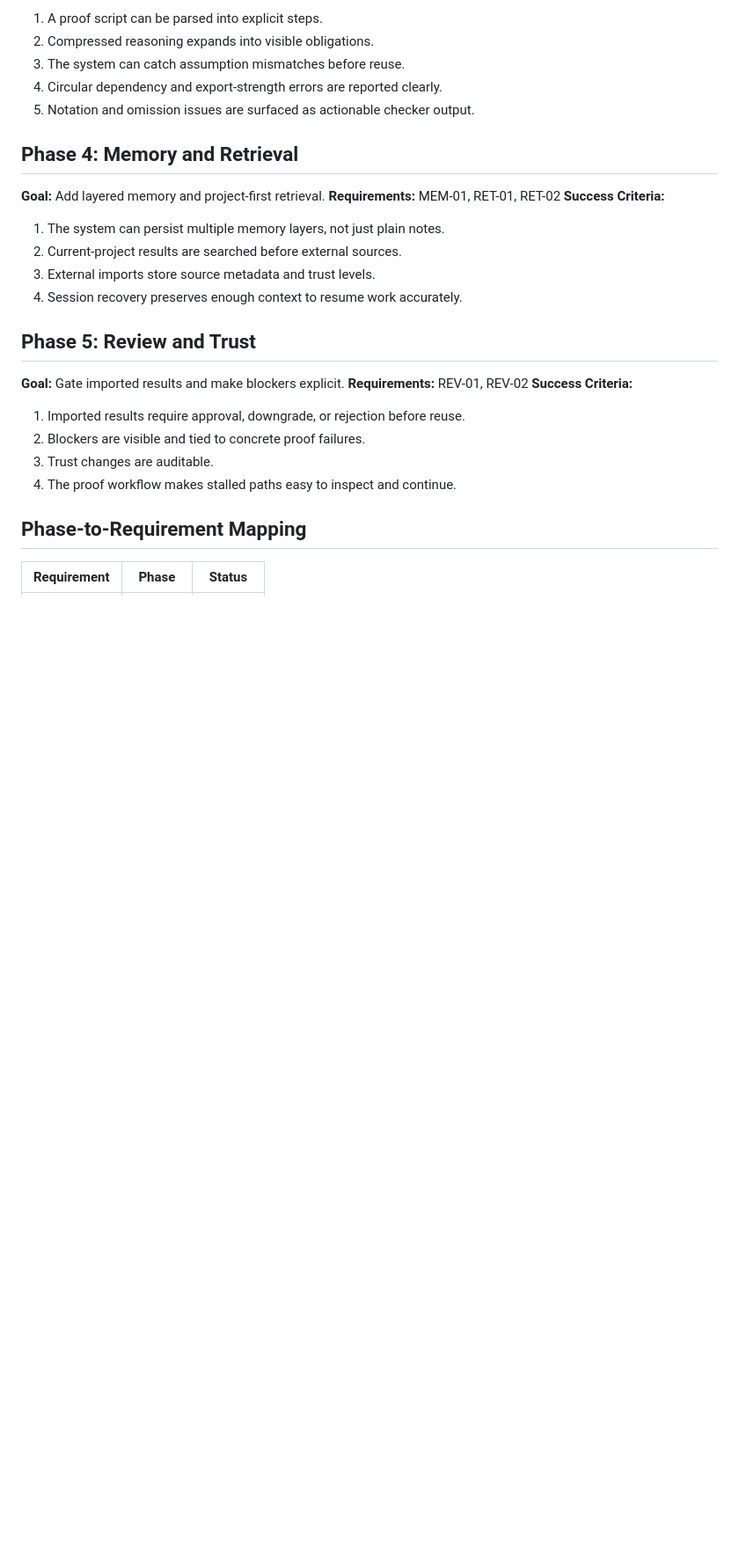
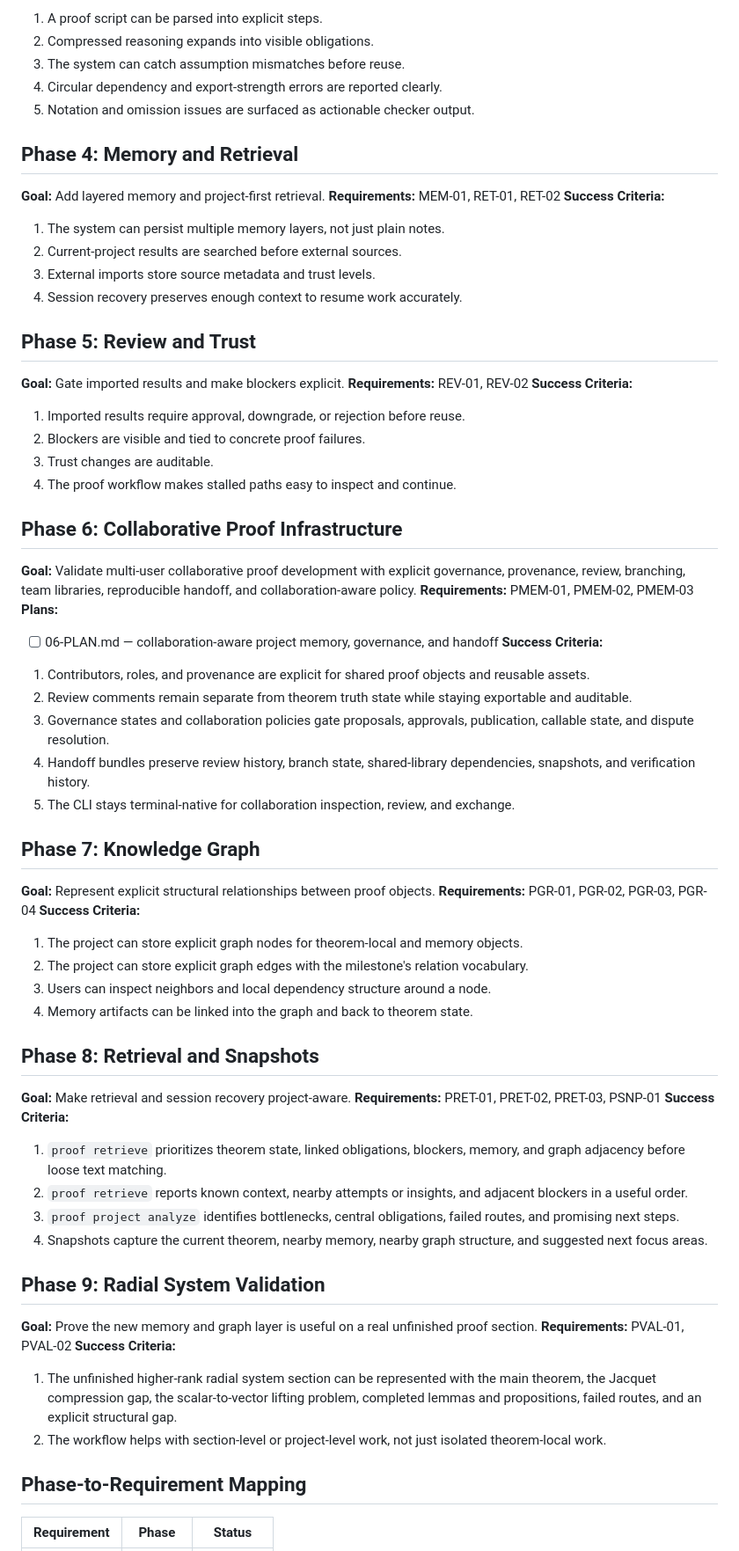
Before and after one commit to DengZhiyuan-math/proof-cli, a Markdown page: .planning/ROADMAP.md, the part around one of its changes. Shown at 88% size. Rendered like a GitHub page; blank space fills up the shorter version.

```diff
--- a/.planning/ROADMAP.md
+++ b/.planning/ROADMAP.md
@@ -61,6 +65,43 @@
 3. Trust changes are auditable.
 4. The proof workflow makes stalled paths easy to inspect and continue.
 
+## Phase 6: Collaborative Proof Infrastructure
+**Goal:** Validate multi-user collaborative proof development with explicit governance, provenance, review, branching, team libraries, reproducible handoff, and collaboration-aware policy.
+**Requirements:** PMEM-01, PMEM-02, PMEM-03
+**Plans:**
+- [ ] 06-PLAN.md — collaboration-aware project memory, governance, and handoff
+**Success Criteria:**
+1. Contributors, roles, and provenance are explicit for shared proof objects and reusable assets.
+2. Review comments remain separate from theorem truth state while staying exportable and auditable.
+3. Governance states and collaboration policies gate proposals, approvals, publication, callable state, and dispute resolution.
+4. Handoff bundles preserve review history, branch state, shared-library dependencies, snapshots, and verification history.
+5. The CLI stays terminal-native for collaboration inspection, review, and exchange.
+
+## Phase 7: Knowledge Graph
+**Goal:** Represent explicit structural relationships between proof objects.
+**Requirements:** PGR-01, PGR-02, PGR-03, PGR-04
+**Success Criteria:**
+1. The project can store explicit graph nodes for theorem-local and memory objects.
+2. The project can store explicit graph edges with the milestone's relation vocabulary.
+3. Users can inspect neighbors and local dependency structure around a node.
+4. Memory artifacts can be linked into the graph and back to theorem state.
+
+## Phase 8: Retrieval and Snapshots
+**Goal:** Make retrieval and session recovery project-aware.
+**Requirements:** PRET-01, PRET-02, PRET-03, PSNP-01
+**Success Criteria:**
+1. `proof retrieve` prioritizes theorem state, linked obligations, blockers, memory, and graph adjacency before loose text matching.
+2. `proof retrieve` reports known context, nearby attempts or insights, and adjacent blockers in a useful order.
+3. `proof project analyze` identifies bottlenecks, central obligations, failed routes, and promising next steps.
+4. Snapshots capture the current theorem, nearby memory, nearby graph structure, and suggested next focus areas.
+
+## Phase 9: Radial System Validation
+**Goal:** Prove the new memory and graph layer is useful on a real unfinished proof section.
+**Requirements:** PVAL-01, PVAL-02
+**Success Criteria:**
+1. The unfinished higher-rank radial system section can be represented with the main theorem, the Jacquet compression gap, the scalar-to-vector lifting problem, completed lemmas and propositions, failed routes, and an explicit structural gap.
+2. The workflow helps with section-level or project-level work, not just isolated theorem-local work.
+
 ## Phase-to-Requirement Mapping
 
 | Requirement | Phase | Status |
```
Also changed, not shown: other parts of .planning/ROADMAP.md (+50 -27 lines), 1 other file.
